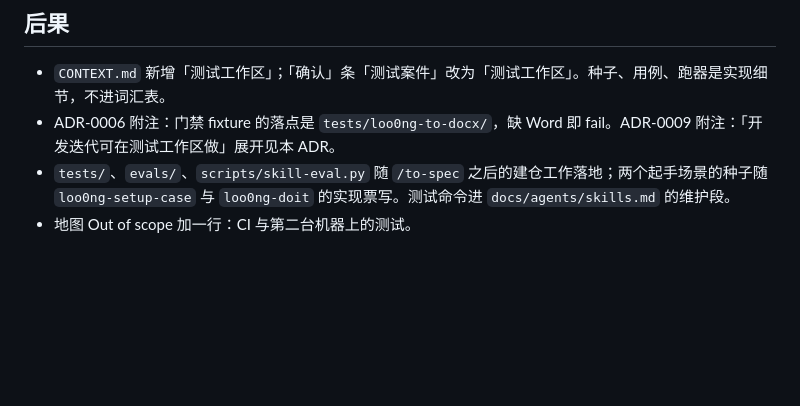
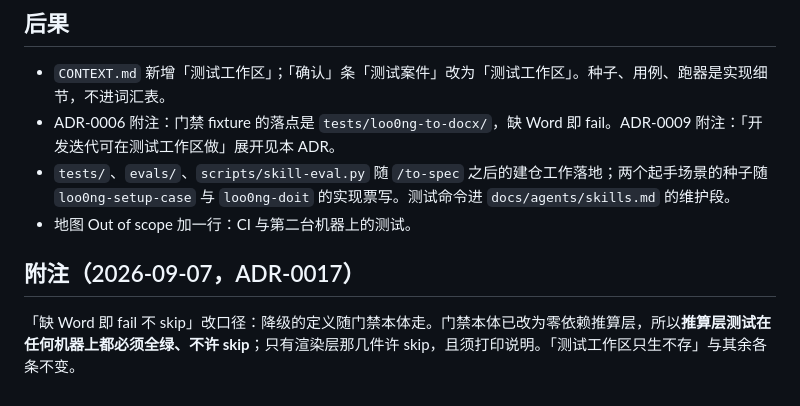
Before and after one commit to f4de01/lawyer-workbench-v3, a Markdown page: docs/adr/0015-验证分三层-测试工作区只生不存-测试放skills之外-一个跑器两个后端-Codex编排skill用替身提示词-全部本地不做CI.md, the part around the change. Drawn GitHub-style; blank space fills up the shorter version.

```diff
--- a/docs/adr/0015-验证分三层-测试工作区只生不存-测试放skills之外-一个跑器两个后端-Codex编排skill用替身提示词-全部本地不做CI.md
+++ b/docs/adr/0015-验证分三层-测试工作区只生不存-测试放skills之外-一个跑器两个后端-Codex编排skill用替身提示词-全部本地不做CI.md
@@ -40,3 +40,7 @@ ADR-0009 把每张 skill 票的完成定义落为「在 Codex 案件会话与 Cl
 - ADR-0006 附注：门禁 fixture 的落点是 `tests/loo0ng-to-docx/`，缺 Word 即 fail。ADR-0009 附注：「开发迭代可在测试工作区做」展开见本 ADR。
 - `tests/`、`evals/`、`scripts/skill-eval.py` 随 `/to-spec` 之后的建仓工作落地；两个起手场景的种子随 `loo0ng-setup-case` 与 `loo0ng-doit` 的实现票写。测试命令进 `docs/agents/skills.md` 的维护段。
 - 地图 Out of scope 加一行：CI 与第二台机器上的测试。
+
+## 附注（2026-09-07，ADR-0017）
+
+「缺 Word 即 fail 不 skip」改口径：降级的定义随门禁本体走。门禁本体已改为零依赖推算层，所以**推算层测试在任何机器上都必须全绿、不许 skip**；只有渲染层那几件许 skip，且须打印说明。「测试工作区只生不存」与其余各条不变。
```
Also changed, not shown: docs/adr/0006-出件为模型写Markdown冻结转换器以官方模板为载体-版式门禁真实渲染且不过不落盘.md (+2 -0 lines), docs/adr/0017-门禁本体为零依赖推算层-渲染降为机会性加信-结论三档需人眼件落盘.md (added, +76 -0 lines).
